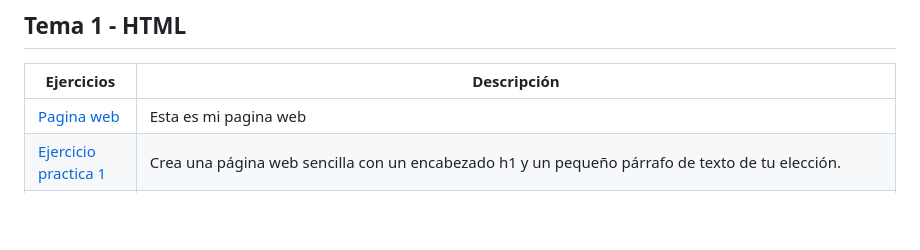
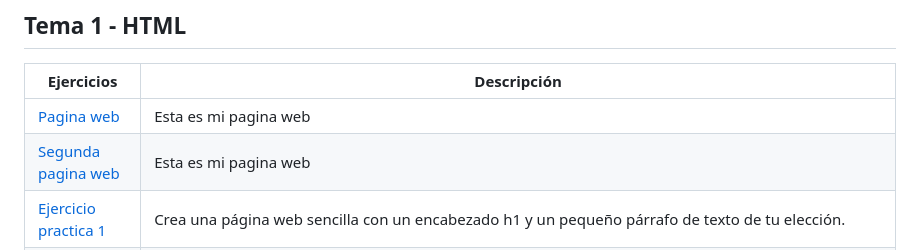
Before and after one commit to Alvarosh04/LLMM, a Markdown page: Readme.md, the part around the change. Rendered like a GitHub page; blank space fills up the shorter version.

```diff
--- a/Readme.md
+++ b/Readme.md
@@ -5,6 +5,7 @@ Esto es un repositorio que contiene las actividades de LMAR de ASIR
 Ejercicios | Descripción
 ---------|----------
 [Pagina web](PaginaWeb/PaginaWeb) | Esta es mi pagina web
+[Segunda pagina web]() | Esta es mi pagina web
 [Ejercicio practica 1](Primerapracticadelmar.html) | Crea una página web sencilla con un encabezado h1 y un pequeño párrafo de texto de tu elección.
 [Ejercicio practica 2](XML)  | Crea un documento xml que incluya información sobre un par de libros de una biblioteca.
 [Ejercicio practica 3](SVG)  | ¿Qué es SVG? Busca un ejemplo.
```
